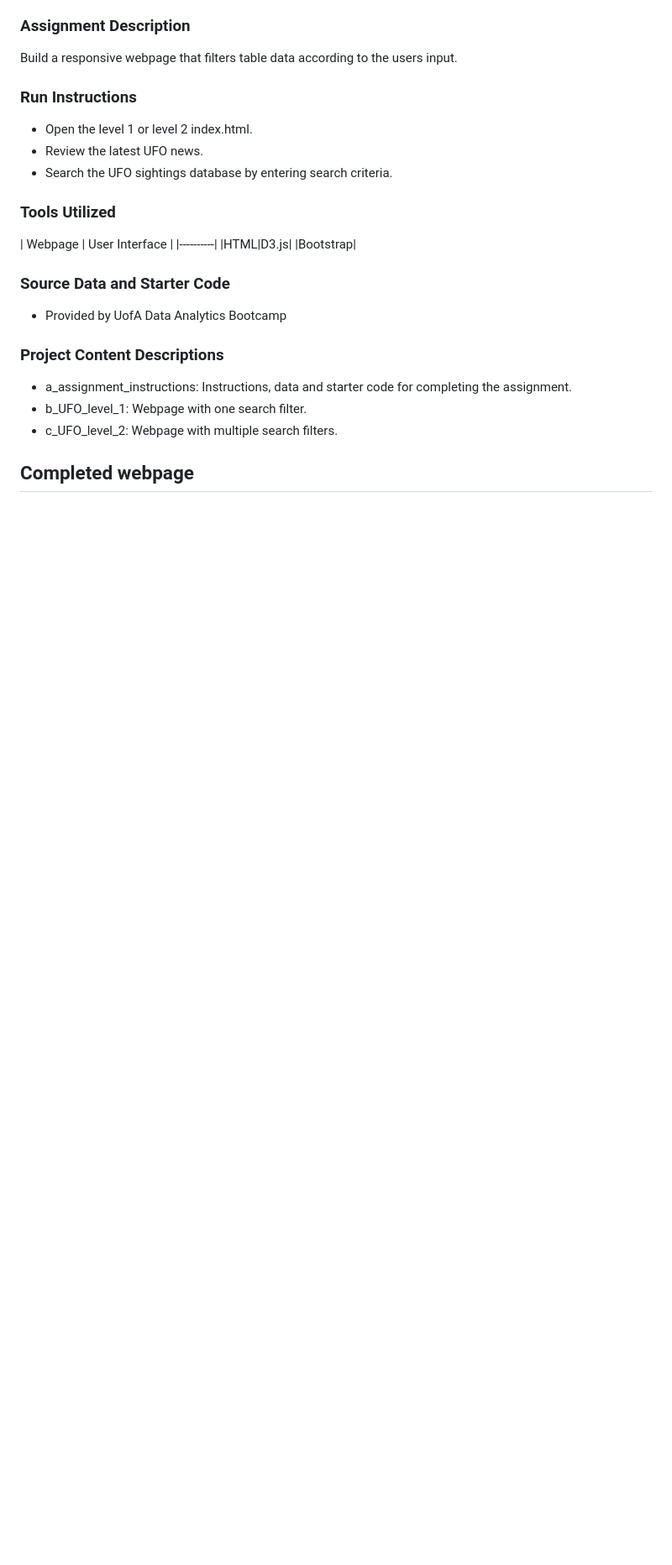
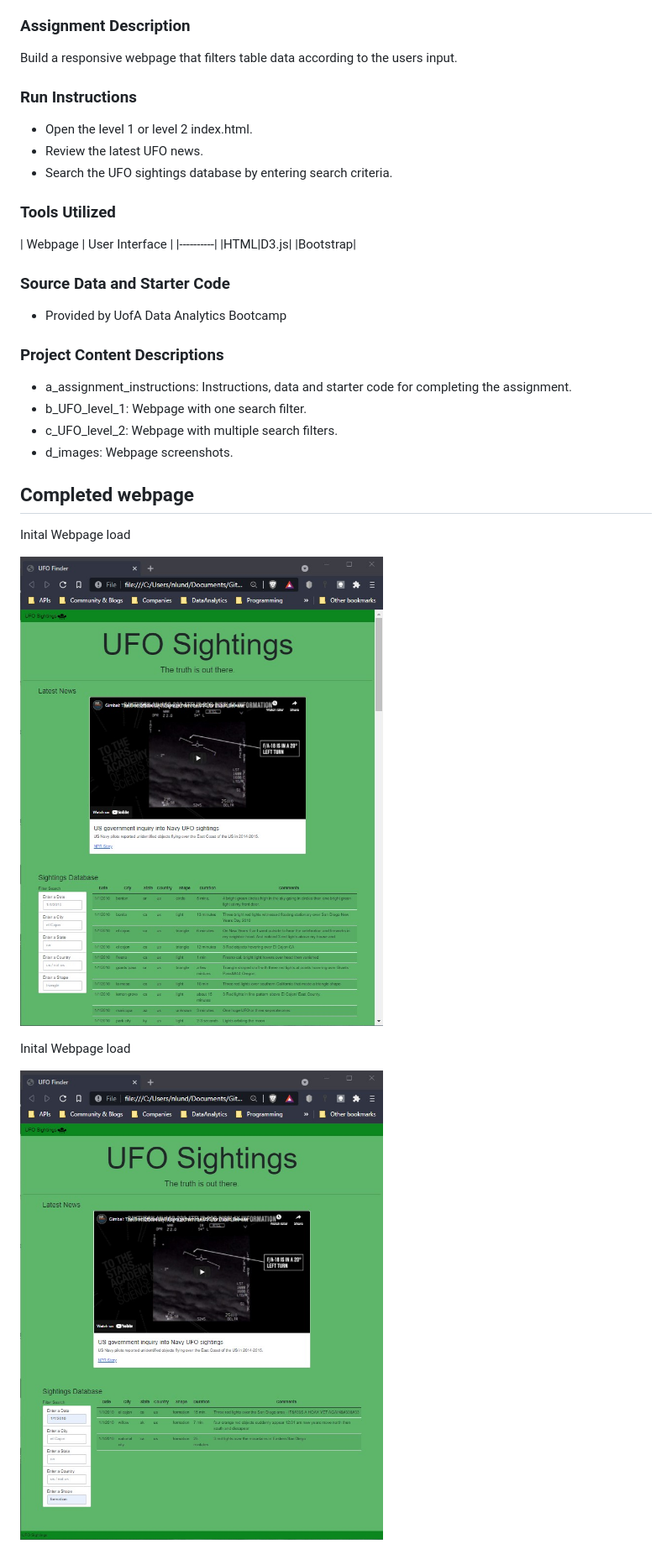
Before and after one commit to NicoleLund/javascript-challenge, a Markdown page: README.md, the part around the change. Shown: that part at 84% size. Rendered like a GitHub page; pictures changed too: d_images/filtered_table.jpg (added), d_images/unfiltered_table.jpg (added); blank space fills up the shorter version.

Commit message:
Screen captures

```diff
--- a/README.md
+++ b/README.md
@@ -25,5 +25,14 @@ Build a responsive webpage that filters table data according to the users input.
 * a_assignment_instructions: Instructions, data and starter code for completing the assignment.
 * b_UFO_level_1: Webpage with one search filter.
 * c_UFO_level_2: Webpage with multiple search filters.
+* d_images: Webpage screenshots.
 
 ## Completed webpage
+Inital Webpage load
+
+![unfiltered table](d_images/unfiltered_table.jpg)
+
+
+Inital Webpage load
+
+![unfiltered table](d_images/filtered_table.jpg)
```
